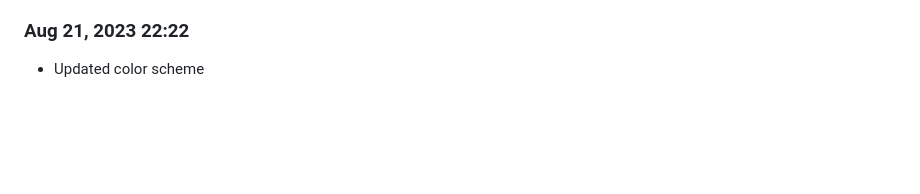
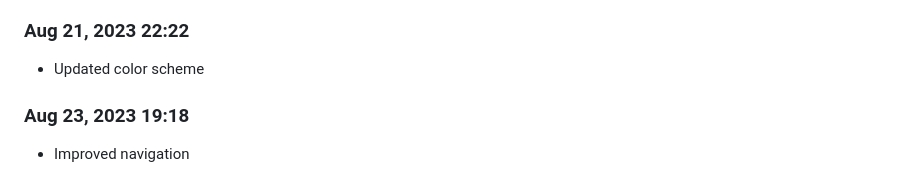
Before and after one commit to Shiva-Bajpai/SB-Web-Abhyaas, a Markdown page: devlog.md, the part around the change. GitHub-like rendering; blank space fills up the shorter version.

Commit message:
test: add edge cases

```diff
--- a/devlog.md
+++ b/devlog.md
@@ -622,3 +622,6 @@ Daily progress notes.
 
 ### Aug 21, 2023 22:22
 - Updated color scheme
+
+### Aug 23, 2023 19:18
+- Improved navigation
```
